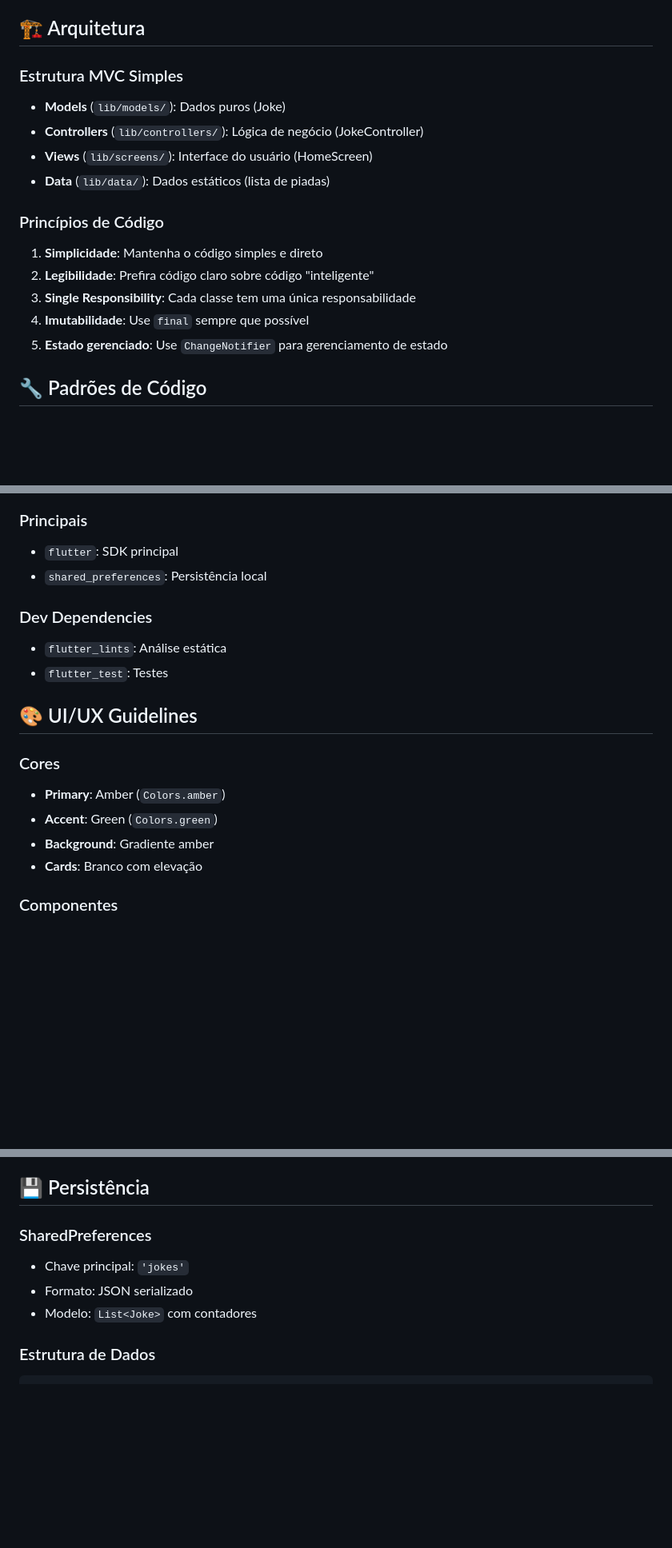
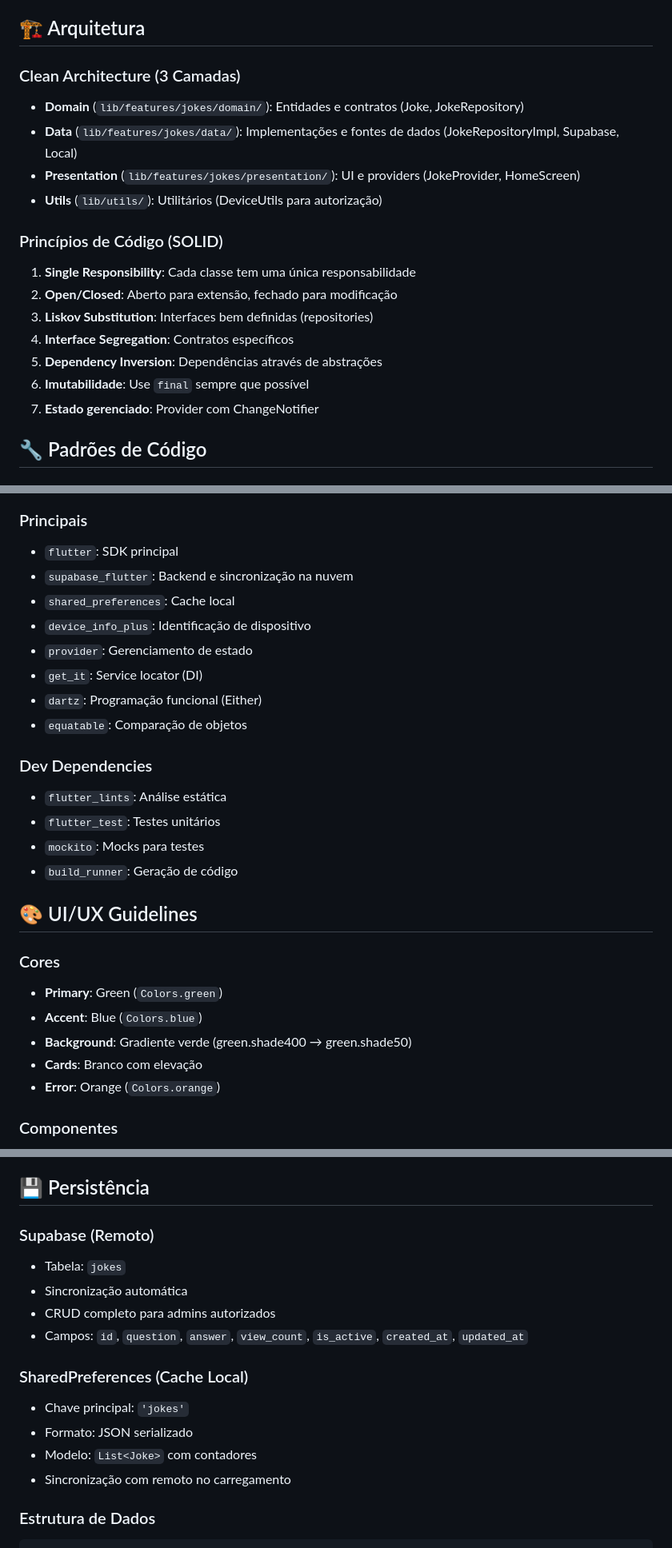
Before and after one commit to rodrigolanes/oqueeoquee, a Markdown page: .github/copilot-instructions.md, 3 parts joined by grey strips. Shown at 80% size. Rendered like a GitHub page; blank space fills up the shorter version.

````diff
--- a/.github/copilot-instructions.md
+++ b/.github/copilot-instructions.md
@@ -10,18 +10,20 @@ Fornecer uma experiência divertida e simples de piadas, com um sistema intelige
 
 ## 🏗️ Arquitetura
 
-### Estrutura MVC Simples
-- **Models** (`lib/models/`): Dados puros (Joke)
-- **Controllers** (`lib/controllers/`): Lógica de negócio (JokeController)
-- **Views** (`lib/screens/`): Interface do usuário (HomeScreen)
-- **Data** (`lib/data/`): Dados estáticos (lista de piadas)
+### Clean Architecture (3 Camadas)
+- **Domain** (`lib/features/jokes/domain/`): Entidades e contratos (Joke, JokeRepository)
+- **Data** (`lib/features/jokes/data/`): Implementações e fontes de dados (JokeRepositoryImpl, Supabase, Local)
+- **Presentation** (`lib/features/jokes/presentation/`): UI e providers (JokeProvider, HomeScreen)
+- **Utils** (`lib/utils/`): Utilitários (DeviceUtils para autorização)
 
-### Princípios de Código
-1. **Simplicidade**: Mantenha o código simples e direto
-2. **Legibilidade**: Prefira código claro sobre código "inteligente"
-3. **Single Responsibility**: Cada classe tem uma única responsabilidade
-4. **Imutabilidade**: Use `final` sempre que possível
-5. **Estado gerenciado**: Use `ChangeNotifier` para gerenciamento de estado
+### Princípios de Código (SOLID)
+1. **Single Responsibility**: Cada classe tem uma única responsabilidade
+2. **Open/Closed**: Aberto para extensão, fechado para modificação
+3. **Liskov Substitution**: Interfaces bem definidas (repositories)
+4. **Interface Segregation**: Contratos específicos
+5. **Dependency Inversion**: Dependências através de abstrações
+6. **Imutabilidade**: Use `final` sempre que possível
+7. **Estado gerenciado**: Provider com ChangeNotifier
 
 ## 🔧 Padrões de Código
 
@@ -48,19 +50,28 @@ Fornecer uma experiência divertida e simples de piadas, com um sistema intelige
 
 ### Principais
 - `flutter`: SDK principal
-- `shared_preferences`: Persistência local
+- `supabase_flutter`: Backend e sincronização na nuvem
+- `shared_preferences`: Cache local
+- `device_info_plus`: Identificação de dispositivo
+- `provider`: Gerenciamento de estado
+- `get_it`: Service locator (DI)
+- `dartz`: Programação funcional (Either)
+- `equatable`: Comparação de objetos
 
 ### Dev Dependencies
 - `flutter_lints`: Análise estática
-- `flutter_test`: Testes
+- `flutter_test`: Testes unitários
+- `mockito`: Mocks para testes
+- `build_runner`: Geração de código
 
 ## 🎨 UI/UX Guidelines
 
 ### Cores
-- **Primary**: Amber (`Colors.amber`)
-- **Accent**: Green (`Colors.green`)
-- **Background**: Gradiente amber
+- **Primary**: Green (`Colors.green`)
+- **Accent**: Blue (`Colors.blue`)
+- **Background**: Gradiente verde (green.shade400 → green.shade50)
 - **Cards**: Branco com elevação
+- **Error**: Orange (`Colors.orange`)
 
 ### Componentes
 - Use Material Design 3
@@ -75,10 +86,17 @@ Fornecer uma experiência divertida e simples de piadas, com um sistema intelige
 
 ## 💾 Persistência
 
-### SharedPreferences
+### Supabase (Remoto)
+- Tabela: `jokes`
+- Sincronização automática
+- CRUD completo para admins autorizados
+- Campos: `id`, `question`, `answer`, `view_count`, `is_active`, `created_at`, `updated_at`
+
+### SharedPreferences (Cache Local)
 - Chave principal: `'jokes'`
 - Formato: JSON serializado
 - Modelo: `List<Joke>` com contadores
+- Sincronização com remoto no carregamento
 
 ### Estrutura de Dados
 ```dart
````
Also changed, not shown: other parts of .github/copilot-instructions.md (+10 -2 lines), README.md (+73 -27 lines).
